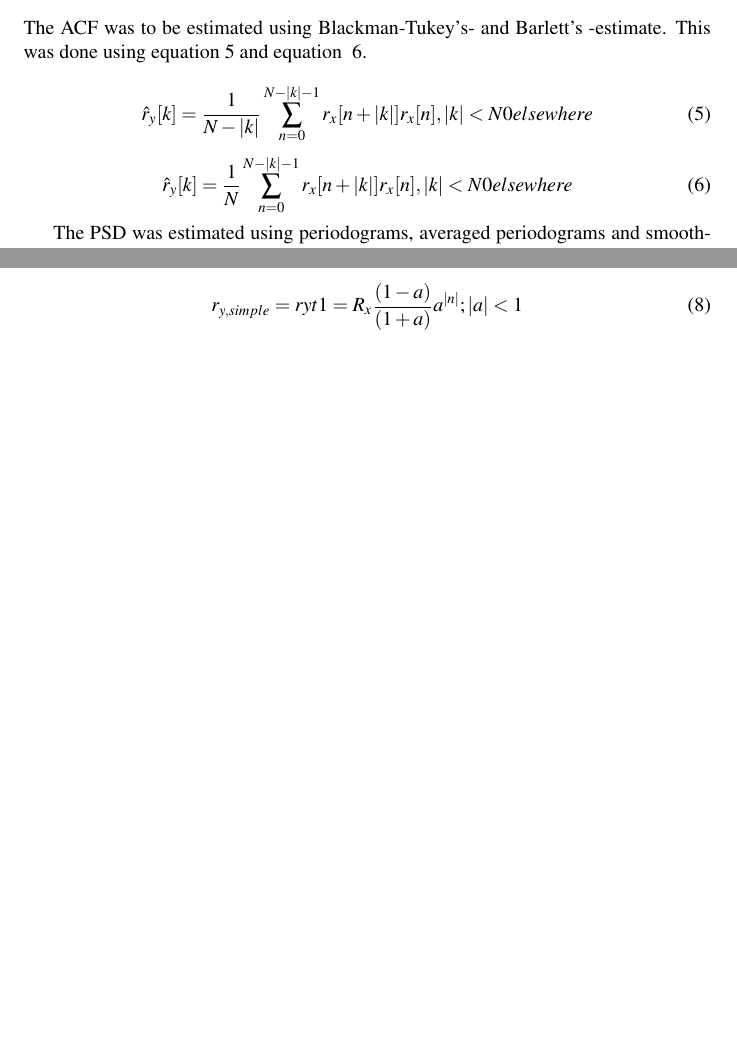
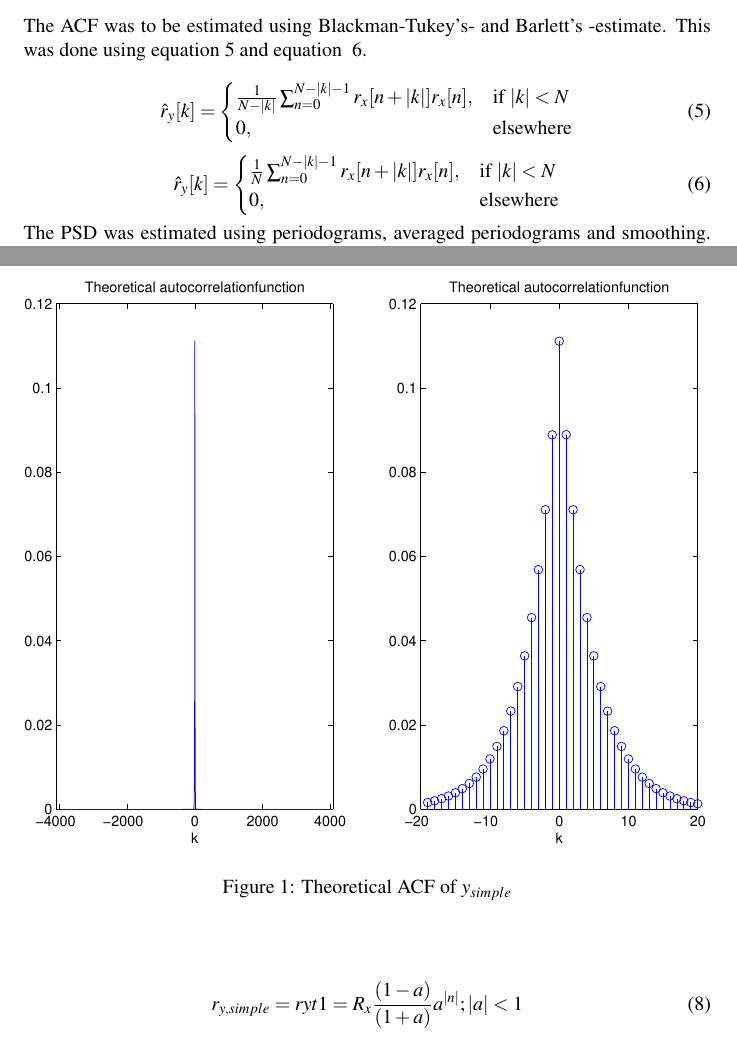
Before and after one commit to emanxpj/TSDT14, a LaTeX document (report.tex): two parts of pages 2 and 3 of 3 before the commit and two parts of pages 2 and 3 of 4 after it, joined at a grey line, cut so that both start at the same text, the shorter picture padded with empty space. Compiled offline with pdfLaTeX.

Commit message:
Added pictures to the report.

```diff
--- a/report.tex
+++ b/report.tex
@@ -4,6 +4,11 @@
 \usepackage{mathptmx}
 \usepackage{amsmath}
 \usepackage{mathtools}
+\usepackage{graphicx}
+\usepackage{epstopdf}
+
+\setlength\parindent{0pt}
+
 
 \raggedbottom
 \sloppy
@@ -73,20 +78,29 @@ The ACF can be calculated using inverse fourier transform, see equation~\ref{eq:
   r_y[n] = \mathcal{F}^{-1}\{R_y\}[n]
 \end{equation}
 
+
+
 \subsubsection{Estimated ACF and PSD}
 The ACF was to be estimated using Blackman-Tukey's- and Barlett's -estimate.
 This was done using equation~\ref{eq:BmanT} and equation ~\ref{eq:Blett}.
 
 \begin{equation}
 \label{eq:BmanT}
-\hat{r}_y[k] = \frac{1}{N-|k|}\sum_{n=0}^{N-|k|-1}r_x[n+|k|]r_x[n], |k|<N \\
-		0 elsewhere
+\hat{r}_y[k] =
+\begin{cases}
+    \frac{1}{N-|k|}\sum_{n=0}^{N-|k|-1}r_x[n+|k|]r_x[n],& \text{if } |k|< N\\
+    0,              & \text{elsewhere}
+\end{cases}
 \end{equation}
+
 
 \begin{equation}
 \label{eq:Blett}
-\hat{r}_y[k] = \frac{1}{N}\sum_{n=0}^{N-|k|-1}r_x[n+|k|]r_x[n], |k|<N \\
-		0 elsewhere
+\hat{r}_y[k] =
+\begin{cases}
+    \frac{1}{N}\sum_{n=0}^{N-|k|-1}r_x[n+|k|]r_x[n],& \text{if } |k|< N\\
+    0,              & \text{elsewhere}
+\end{cases}
 \end{equation}
 
 The PSD was estimated using periodograms, averaged periodograms
@@ -140,0 +157,5 @@ and equation~\ref{eq:PSDideal}, the close to ideal filter's PSD.
+\begin{figure}
+  \label{fig:TheoACFsimple}
+    \begin{center}
+      \makebox[\textwidth]{\includegraphics[width=\textwidth]{TheoACF}}
+    \caption{Theoretical ACF of $y_{simple}$}
```
Also changed, not shown: report.tex (41 more changed lines).
